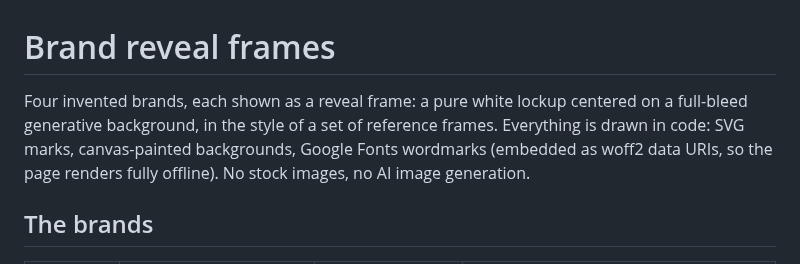
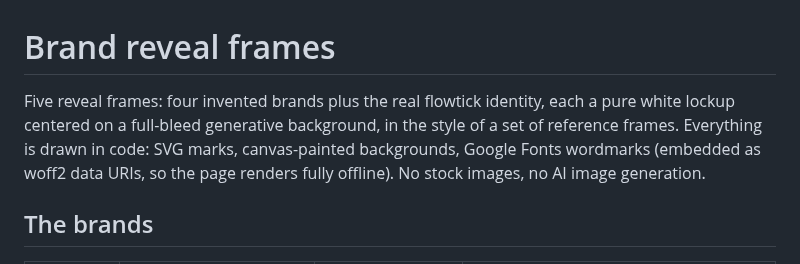
Before and after one commit to EddieBSN/ClaudeCode, a Markdown page: brand-reveal/README.md, the part around the change. Drawn GitHub-style.

```diff
--- a/brand-reveal/README.md
+++ b/brand-reveal/README.md
@@ -1,10 +1,11 @@
 # Brand reveal frames
 
-Four invented brands, each shown as a reveal frame: a pure white lockup
-centered on a full-bleed generative background, in the style of a set of
-reference frames. Everything is drawn in code: SVG marks, canvas-painted
-backgrounds, Google Fonts wordmarks (embedded as woff2 data URIs, so the
-page renders fully offline). No stock images, no AI image generation.
+Five reveal frames: four invented brands plus the real flowtick identity,
+each a pure white lockup centered on a full-bleed generative background,
+in the style of a set of reference frames. Everything is drawn in code:
+SVG marks, canvas-painted backgrounds, Google Fonts wordmarks (embedded
+as woff2 data URIs, so the page renders fully offline). No stock images,
+no AI image generation.
 
 ## The brands
 
```
Also changed, not shown: README.md (+1 -1 lines), brand-reveal/flowtick-dna.md (added, +103 -0 lines), brand-reveal/bench-flowtick.png (added), 4 other files.
